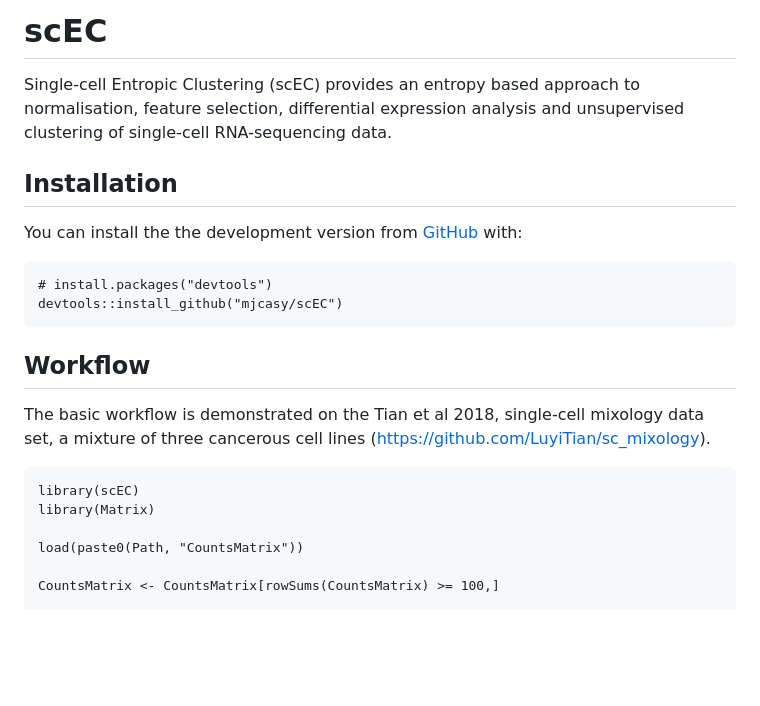
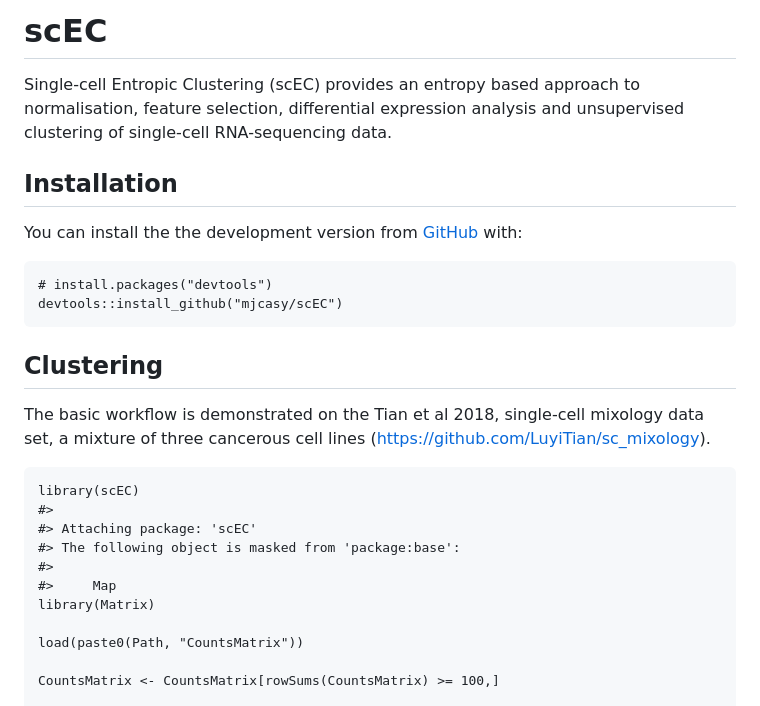
Before and after one commit to mjcasy/scEC, a Markdown page: README.md, the part around the change printed below. Rendered like a GitHub page; blank space fills up the shorter version.

```diff
--- a/README.md
+++ b/README.md
@@ -1,7 +1,6 @@
 <!-- README.md is generated from README.Rmd. Please edit that file -->
 
-scEC
-====
+# scEC
 
 <!-- badges: start -->
 <!-- badges: end -->
@@ -10,8 +9,7 @@ Single-cell Entropic Clustering (scEC) provides an entropy based
 approach to normalisation, feature selection, differential expression
 analysis and unsupervised clustering of single-cell RNA-sequencing data.
 
-Installation
-------------
+## Installation
 
 You can install the the development version from
 [GitHub](https://github.com/) with:
@@ -19,14 +17,18 @@ You can install the the development version from
     # install.packages("devtools")
     devtools::install_github("mjcasy/scEC")
 
-Workflow
---------
+## Clustering
 
 The basic workflow is demonstrated on the Tian et al 2018, single-cell
 mixology data set, a mixture of three cancerous cell lines
-(<a href="https://github.com/LuyiTian/sc_mixology" class="uri">https://github.com/LuyiTian/sc_mixology</a>).
+(<https://github.com/LuyiTian/sc_mixology>).
 
     library(scEC)
+    #>
+    #> Attaching package: 'scEC'
+    #> The following object is masked from 'package:base':
+    #>
+    #>     Map
     library(Matrix)
 
     load(paste0(Path, "CountsMatrix"))
```
Also changed, not shown: other parts of README.md (+81 -0 lines), man/figures/README-unnamed-chunk-3-1.png, 8 other files.
